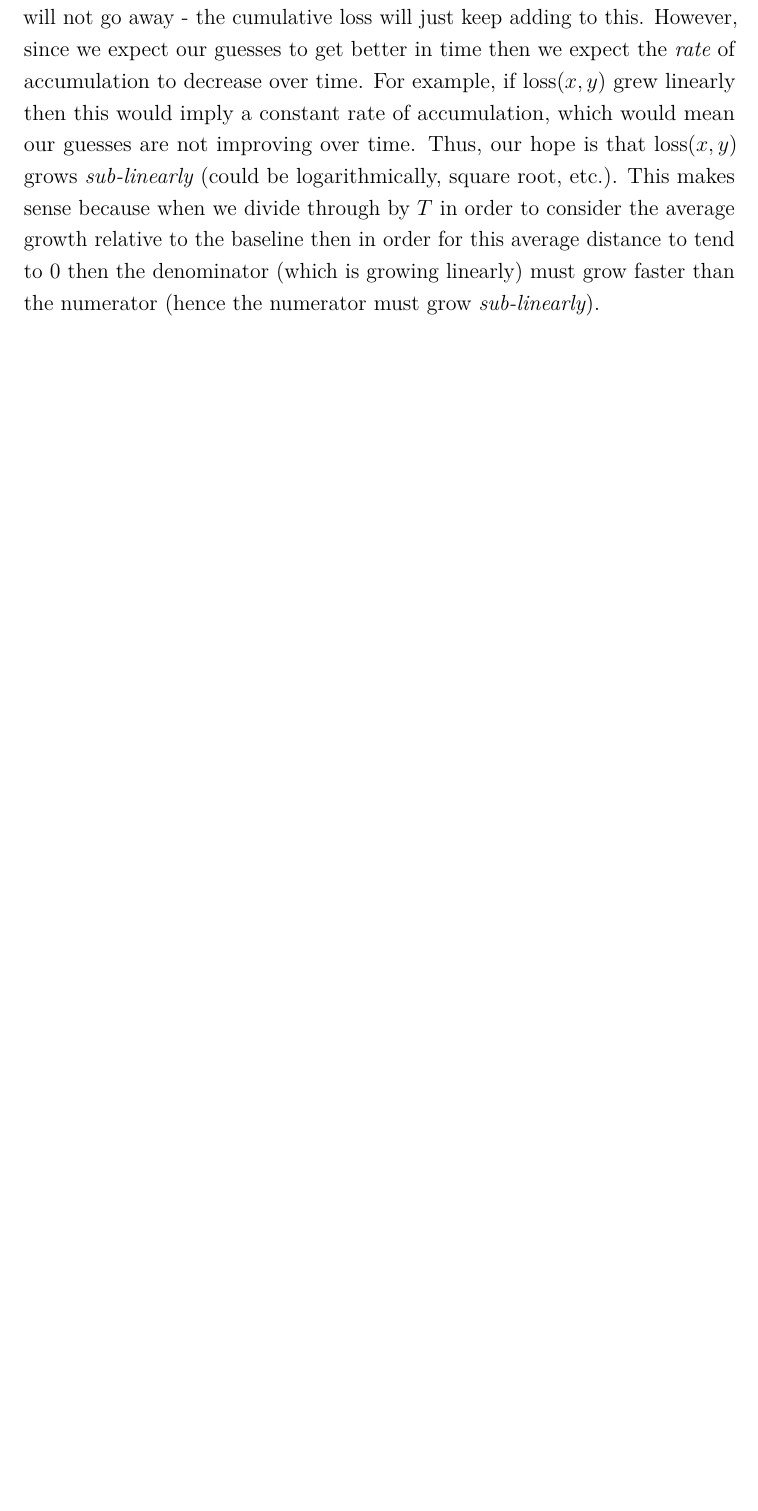
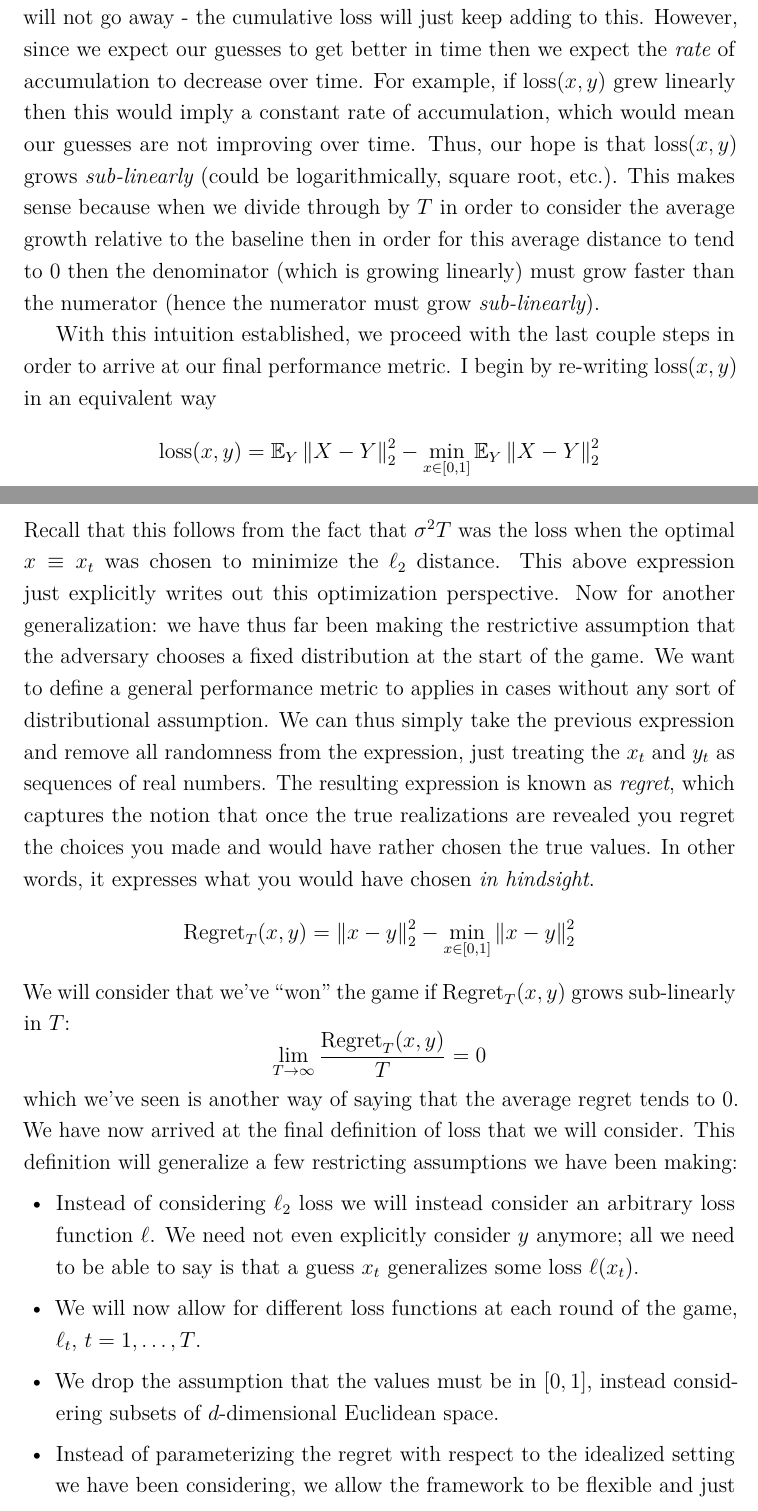
Before and after one commit to arob5/typed-notes, a LaTeX document (online_optimization.tex): part of page 3 of 4 before the commit and two parts of pages 3 and 4 of 5 after it, the two joined at a grey line, cut so that both start at the same text, the shorter picture padded with empty space. Compiled offline with pdfLaTeX.

Commit message:
Added more online optimization notes

```diff
--- a/online_optimization.tex
+++ b/online_optimization.tex
@@ -103,3 +103,24 @@ in time then we expect the \textit{rate} of accumulation to decrease over time.
 are not improving over time. Thus, our hope is that $\text{loss}(x, y)$ grows \textit{sub-linearly} (could be logarithmically, square root, etc.). This makes sense because when we divide through by $T$ in order
 to consider the average growth relative to the baseline then in order for this average distance to tend to $0$ then the denominator (which is growing linearly) must grow faster than the numerator (hence the
 numerator must grow \textit{sub-linearly}).
+
+With this intuition established, we proceed with the last couple steps in order to arrive at our final performance metric. I begin by re-writing $\text{loss}(x, y)$ in an equivalent way
+\[\text{loss}(x, y) = \E_Y \norm{X - Y}_2^2 - \min_{x \in [0, 1]} \E_Y \norm{X - Y}_2^2 \]
+Recall that this follows from the fact that $\sigma^2 T$ was the loss when the optimal $x \equiv x_t$ was chosen to minimize the $\ell_2$ distance. This above expression just explicitly
+writes out this optimization perspective. Now for another generalization: we have thus far been making the restrictive assumption that the adversary chooses a fixed distribution at the start of the game. We want to
+define a general performance metric to applies in cases without any sort of distributional assumption. We can thus simply take the previous expression and remove all randomness from the expression,
+just treating the $x_t$ and $y_t$ as sequences of real numbers. The resulting expression is known as \textit{regret}, which captures the notion that once the true realizations are revealed you regret
+the choices you made  and would have rather chosen the true values. In other words, it expresses what you would have chosen \textit{in hindsight}.
+\[\text{Regret}_T(x, y) = \norm{x - y}_2^2 - \min_{x \in [0, 1]} \norm{x - y}_2^2 \]
+We will consider that we've ``won'' the game if $\text{Regret}_T(x, y)$ grows sub-linearly in $T$:
+\[\lim_{T \to \infty} \frac{\text{Regret}_T(x, y)}{T} = 0\]
+which we've seen is another way of saying that the average regret tends to $0$. We have now arrived at the final definition of loss that we will consider. This definition will generalize a few restricting assumptions
+we have been making:
+\begin{itemize}
+\item Instead of considering $\ell_2$ loss we will instead consider an arbitrary loss function $\ell$. We need not even explicitly consider $y$ anymore; all we need to be able to say is that
+a guess $x_t$ generalizes some loss $\ell(x_t)$.
+\item We will now allow for different loss functions at each round of the game, $\ell_t$, $t = 1, \dots, T$.
+\item We drop the assumption that the values must be in $[0, 1]$, instead considering subsets of $d$-dimensional Euclidean space.
+\item Instead of parameterizing the regret with respect to the idealized setting we have been considering, we allow the framework to be flexible and just parameterize it with respect to
+some guess $u \in \R^d$ (in the above examples, $u$ was the mean of the distribution).
+\end{itemize}
```
Also changed, not shown: online_optimization.tex (12 more changed lines).
